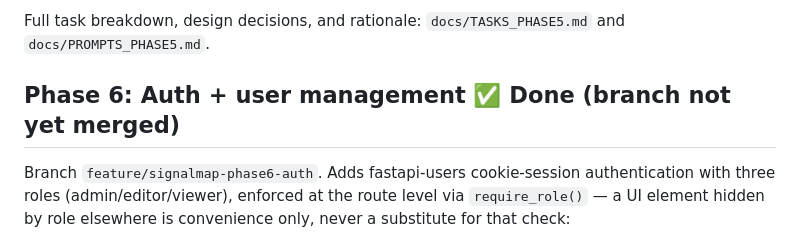
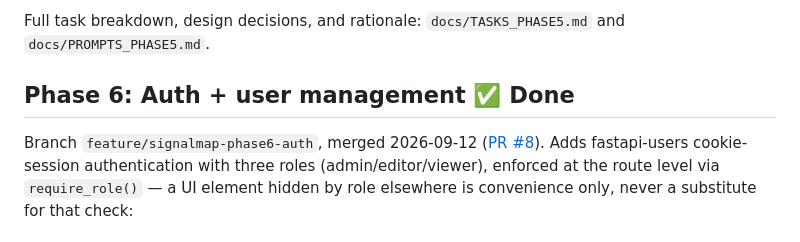
Before and after one commit to jirkalla/SignalMap, a Markdown page: docs/TASKS.md, the part around the change. GitHub-like rendering.

Commit message:
docs: link phase 6 PR #8 as merged

```diff
--- a/docs/TASKS.md
+++ b/docs/TASKS.md
@@ -223,9 +223,10 @@ helper) all fixed and re-verified before the PR was opened.
 Full task breakdown, design decisions, and rationale: `docs/TASKS_PHASE5.md` and
 `docs/PROMPTS_PHASE5.md`.
 
-## Phase 6: Auth + user management ✅ Done (branch not yet merged)
+## Phase 6: Auth + user management ✅ Done
 
-Branch `feature/signalmap-phase6-auth`. Adds fastapi-users cookie-session authentication with
+Branch `feature/signalmap-phase6-auth`, merged 2026-09-12
+([PR #8](https://github.com/jirkalla/SignalMap/pull/8)). Adds fastapi-users cookie-session authentication with
 three roles (admin/editor/viewer), enforced at the route level via `require_role()` — a UI
 element hidden by role elsewhere is convenience only, never a substitute for that check:
 
```
Also changed, not shown: docs/ROADMAP.md (+1 -1 lines).
